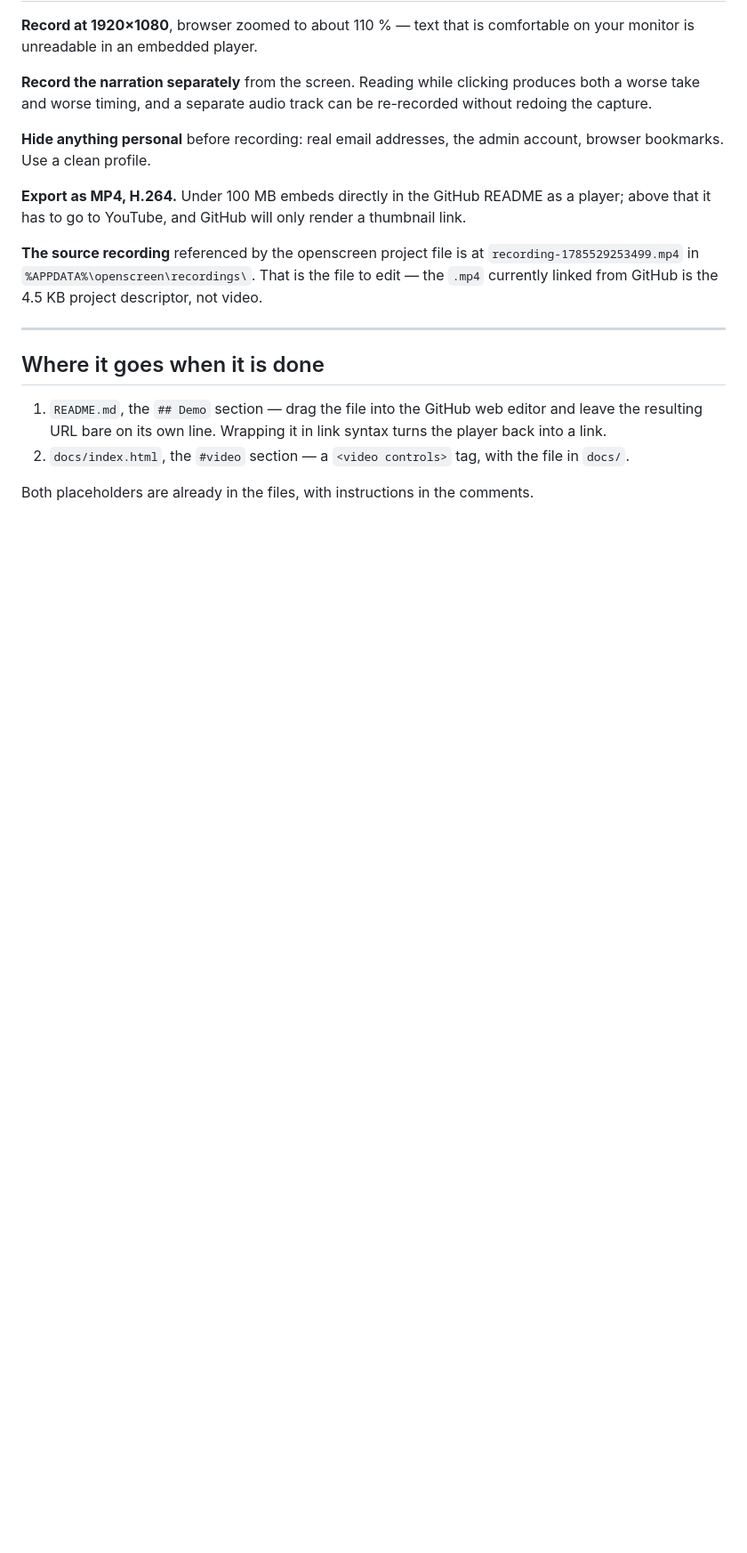
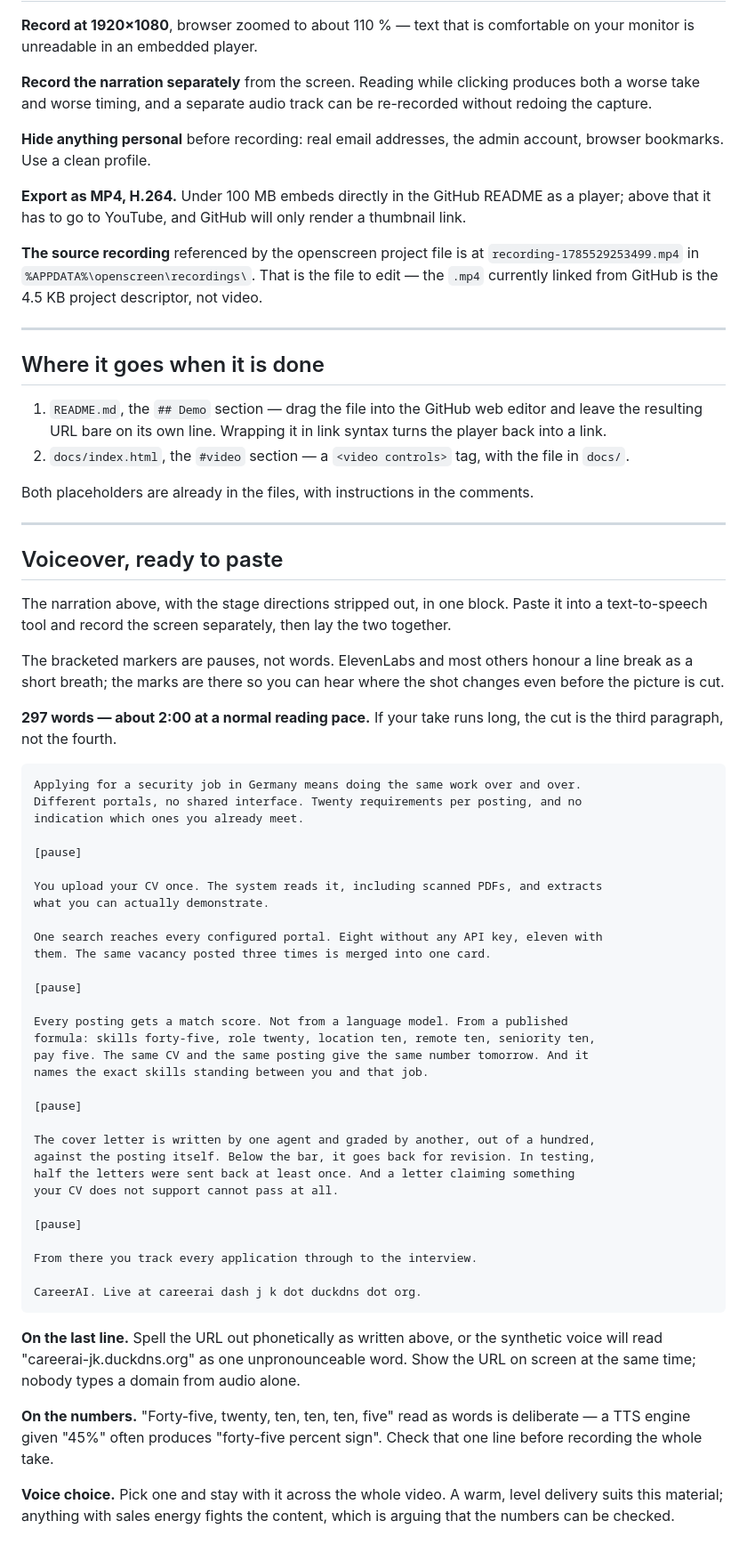
Before and after one commit to Calderon112/cv-skill-advisor, a Markdown page: VIDEO-SCRIPT.md, the part around the change. Shown at 89% size. GitHub-like rendering; blank space fills up the shorter version.

Commit message:
docs(video): voiceover text ready for a text-to-speech pass
The shot list carried the narration inside stage directions, which is unusable as
input: pasting it into a TTS tool would have the voice read 'On screen' and 'Do
not narrate the upload' aloud. This is the same text as one block.

Two things a synthetic voice gets wrong on this script specifically. The weights
are written as words because '45%' is commonly read as 'forty-five percent sign',
and the URL is spelled phonetically because 'careerai-jk.duckdns.org' is otherwise
one unpronounceable token.

Co-Authored-By: Claude Opus 5 (1M context) <noreply@anthropic.com>

````diff
--- a/VIDEO-SCRIPT.md
+++ b/VIDEO-SCRIPT.md
@@ -135,3 +135,64 @@ descriptor, not video.
    file in `docs/`.
 
 Both placeholders are already in the files, with instructions in the comments.
+
+---
+
+## Voiceover, ready to paste
+
+The narration above, with the stage directions stripped out, in one block. Paste
+it into a text-to-speech tool and record the screen separately, then lay the two
+together.
+
+The bracketed markers are pauses, not words. ElevenLabs and most others honour a
+line break as a short breath; the marks are there so you can hear where the shot
+changes even before the picture is cut.
+
+**297 words — about 2:00 at a normal reading pace.** If your take runs long, the
+cut is the third paragraph, not the fourth.
+
+```
+Applying for a security job in Germany means doing the same work over and over.
+Different portals, no shared interface. Twenty requirements per posting, and no
+indication which ones you already meet.
+
+[pause]
+
+You upload your CV once. The system reads it, including scanned PDFs, and extracts
+what you can actually demonstrate.
+
+One search reaches every configured portal. Eight without any API key, eleven with
+them. The same vacancy posted three times is merged into one card.
+
+[pause]
+
+Every posting gets a match score. Not from a language model. From a published
+formula: skills forty-five, role twenty, location ten, remote ten, seniority ten,
+pay five. The same CV and the same posting give the same number tomorrow. And it
+names the exact skills standing between you and that job.
+
+[pause]
+
+The cover letter is written by one agent and graded by another, out of a hundred,
+against the posting itself. Below the bar, it goes back for revision. In testing,
+half the letters were sent back at least once. And a letter claiming something
+your CV does not support cannot pass at all.
+
+[pause]
+
+From there you track every application through to the interview.
+
+CareerAI. Live at careerai dash j k dot duckdns dot org.
+```
+
+**On the last line.** Spell the URL out phonetically as written above, or the
+synthetic voice will read "careerai-jk.duckdns.org" as one unpronounceable word.
+Show the URL on screen at the same time; nobody types a domain from audio alone.
+
+**On the numbers.** "Forty-five, twenty, ten, ten, ten, five" read as words is
+deliberate — a TTS engine given "45%" often produces "forty-five percent sign".
+Check that one line before recording the whole take.
+
+**Voice choice.** Pick one and stay with it across the whole video. A warm, level
+delivery suits this material; anything with sales energy fights the content, which
+is arguing that the numbers can be checked.
````
